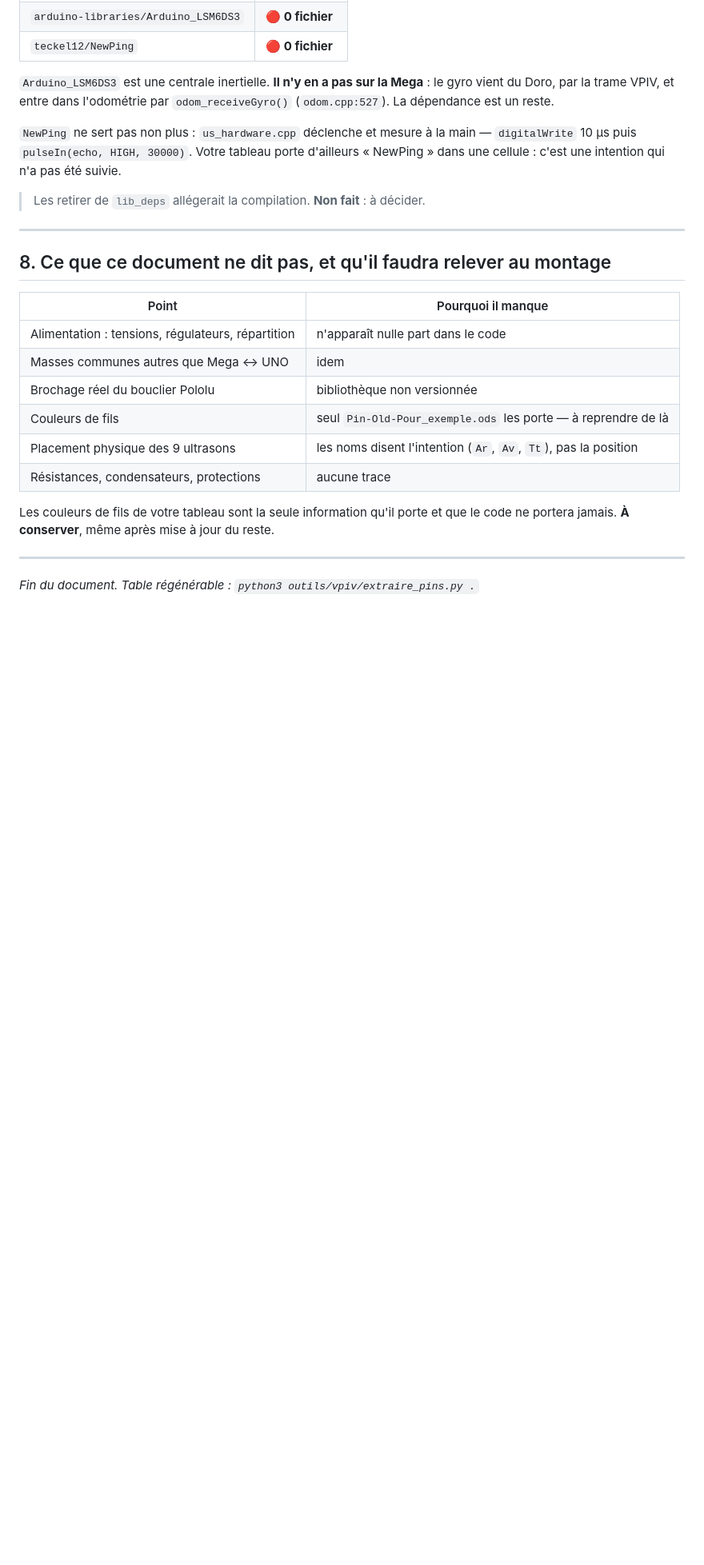
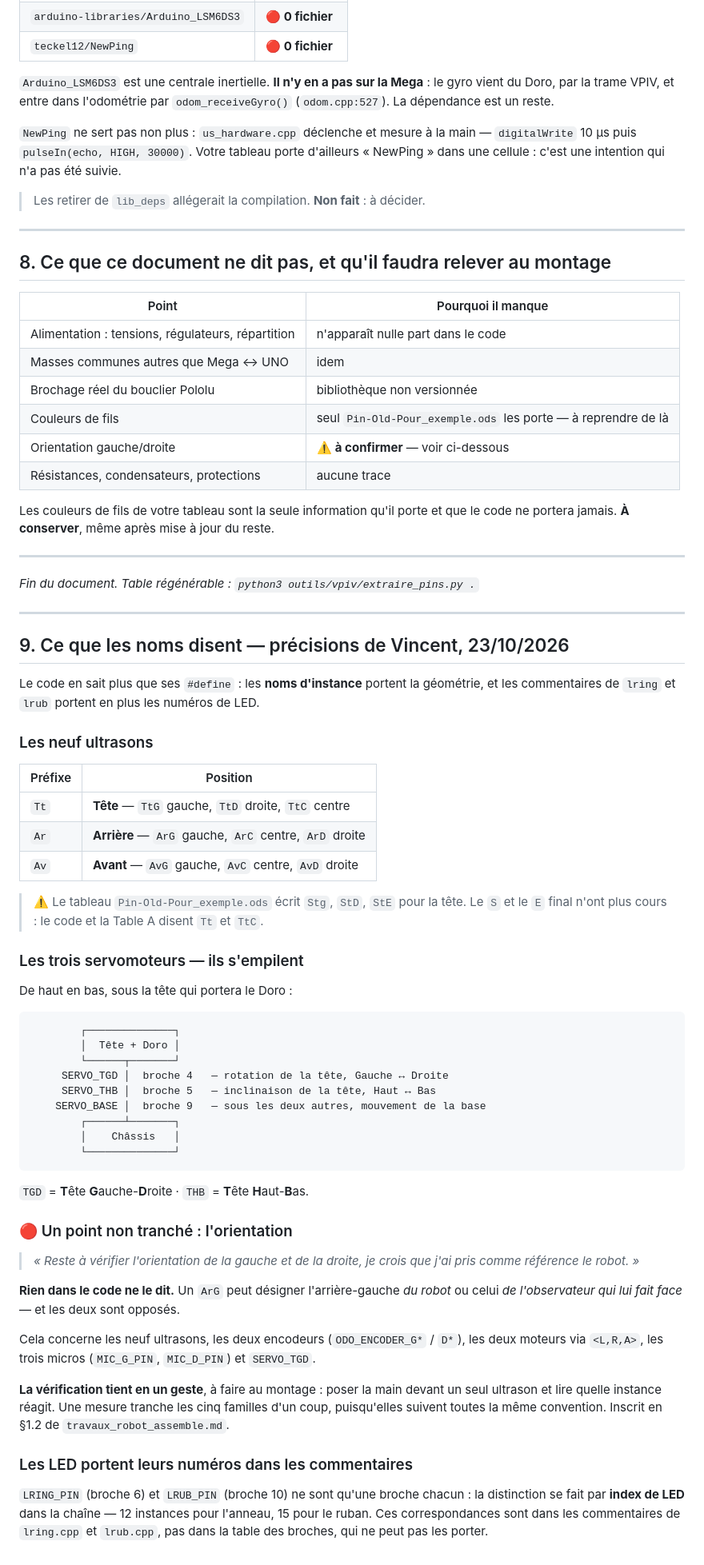
Before and after one commit to lugvincent/RobotRZ, a Markdown page: docs/cablage_RZ_depuis_le_code.md, the part around the change. Shown at 80% size. GitHub-like rendering; blank space fills up the shorter version.

Commit message:
Doc : geometrie du robot d'apres les noms, et l'orientation reste a trancher
Precisions donnees par Vincent le 23/10, que le code ne porte pas :
  - ultrasons : Tt = tete, Ar = arriere, Av = avant ; G/C/D pour
    gauche/centre/droite. Le tableau ancien ecrit Stg/StD/StE : perime.
  - les trois servos s'empilent sous la tete qui portera le Doro :
    SERVO_TGD (broche 4, gauche-droite), SERVO_THB (5, haut-bas),
    SERVO_BASE (9, sous les deux autres)
  - LRING et LRUB n'ont qu'une broche chacun : la distinction se fait
    par index de LED, documente dans les commentaires de lring.cpp et
    lrub.cpp, pas dans la table des broches

🔴 NON TRANCHE : l'orientation gauche/droite. Rien dans le code ne dit
si G designe la gauche DU ROBOT ou celle de l'observateur qui lui fait
face. Cela engage les 9 ultrasons, les 2 encodeurs, les 2 moteurs, les
3 micros et SERVO_TGD. Une seule mesure les tranche tous — inscrit en
1.2 de travaux_robot_assemble.md, a faire AVANT tout etalonnage.

Troisieme confirmation independante de typePtge au passage :
rz_state-manager.sh ligne 170 traite 1 et 4 comme les modes vocaux,
soit 1=VOCALE et 4=LAISSE+VOCALE. La synthese SE 02/26 8.1 reste la
seule source a dire le contraire.

Co-Authored-By: Claude Opus 5 <noreply@anthropic.com>
Claude-Session: https://claude.ai/code/session_01PA5xbKuCYkRqP9CGGpYTkL

````diff
--- a/docs/cablage_RZ_depuis_le_code.md
+++ b/docs/cablage_RZ_depuis_le_code.md
@@ -254,7 +254,7 @@ vient du Doro, par la trame VPIV, et entre dans l'odométrie par `odom_receiveGy
 | Masses communes autres que Mega ↔ UNO | idem |
 | Brochage réel du bouclier Pololu | bibliothèque non versionnée |
 | Couleurs de fils | seul `Pin-Old-Pour_exemple.ods` les porte — à reprendre de là |
-| Placement physique des 9 ultrasons | les noms disent l'intention (`Ar`, `Av`, `Tt`), pas la position |
+| Orientation gauche/droite | ⚠️ **à confirmer** — voir ci-dessous |
 | Résistances, condensateurs, protections | aucune trace |
 
 Les couleurs de fils de votre tableau sont la seule information qu'il porte et que le
@@ -263,3 +263,62 @@ code ne portera jamais. **À conserver**, même après mise à jour du reste.
 ---
 
 *Fin du document. Table régénérable : `python3 outils/vpiv/extraire_pins.py .`*
+
+---
+
+## 9. Ce que les noms disent — précisions de Vincent, 23/10/2026
+
+Le code en sait plus que ses `#define` : les **noms d'instance** portent la géométrie, et
+les commentaires de `lring` et `lrub` portent en plus les numéros de LED.
+
+### Les neuf ultrasons
+
+| Préfixe | Position |
+|---|---|
+| `Tt` | **Tête** — `TtG` gauche, `TtD` droite, `TtC` centre |
+| `Ar` | **Arrière** — `ArG` gauche, `ArC` centre, `ArD` droite |
+| `Av` | **Avant** — `AvG` gauche, `AvC` centre, `AvD` droite |
+
+> ⚠️ Le tableau `Pin-Old-Pour_exemple.ods` écrit `Stg`, `StD`, `StE` pour la tête. Le `S`
+> et le `E` final n'ont plus cours : le code et la Table A disent `Tt` et `TtC`.
+
+### Les trois servomoteurs — ils s'empilent
+
+De haut en bas, sous la tête qui portera le Doro :
+
+```
+        ┌──────────────┐
+        │  Tête + Doro │
+        └──────┬───────┘
+     SERVO_TGD │  broche 4   — rotation de la tête, Gauche ↔ Droite
+     SERVO_THB │  broche 5   — inclinaison de la tête, Haut ↔ Bas
+    SERVO_BASE │  broche 9   — sous les deux autres, mouvement de la base
+        ┌──────┴───────┐
+        │    Châssis   │
+        └──────────────┘
+```
+
+`TGD` = **T**ête **G**auche-**D**roite · `THB` = **T**ête **H**aut-**B**as.
+
+### 🔴 Un point non tranché : l'orientation
+
+> *« Reste à vérifier l'orientation de la gauche et de la droite, je crois que j'ai pris
+> comme référence le robot. »*
+
+**Rien dans le code ne le dit.** Un `ArG` peut désigner l'arrière-gauche *du robot* ou
+celui *de l'observateur qui lui fait face* — et les deux sont opposés.
+
+Cela concerne les neuf ultrasons, les deux encodeurs (`ODO_ENCODER_G*` / `D*`), les deux
+moteurs via `<L,R,A>`, les trois micros (`MIC_G_PIN`, `MIC_D_PIN`) et `SERVO_TGD`.
+
+**La vérification tient en un geste**, à faire au montage : poser la main devant un seul
+ultrason et lire quelle instance réagit. Une mesure tranche les cinq familles d'un coup,
+puisqu'elles suivent toutes la même convention. Inscrit en §1.2 de
+`travaux_robot_assemble.md`.
+
+### Les LED portent leurs numéros dans les commentaires
+
+`LRING_PIN` (broche 6) et `LRUB_PIN` (broche 10) ne sont qu'une broche chacun : la
+distinction se fait par **index de LED** dans la chaîne — 12 instances pour l'anneau,
+15 pour le ruban. Ces correspondances sont dans les commentaires de `lring.cpp` et
+`lrub.cpp`, pas dans la table des broches, qui ne peut pas les porter.
````
Also changed, not shown: docs/travaux_robot_assemble.md (+15 -0 lines).
